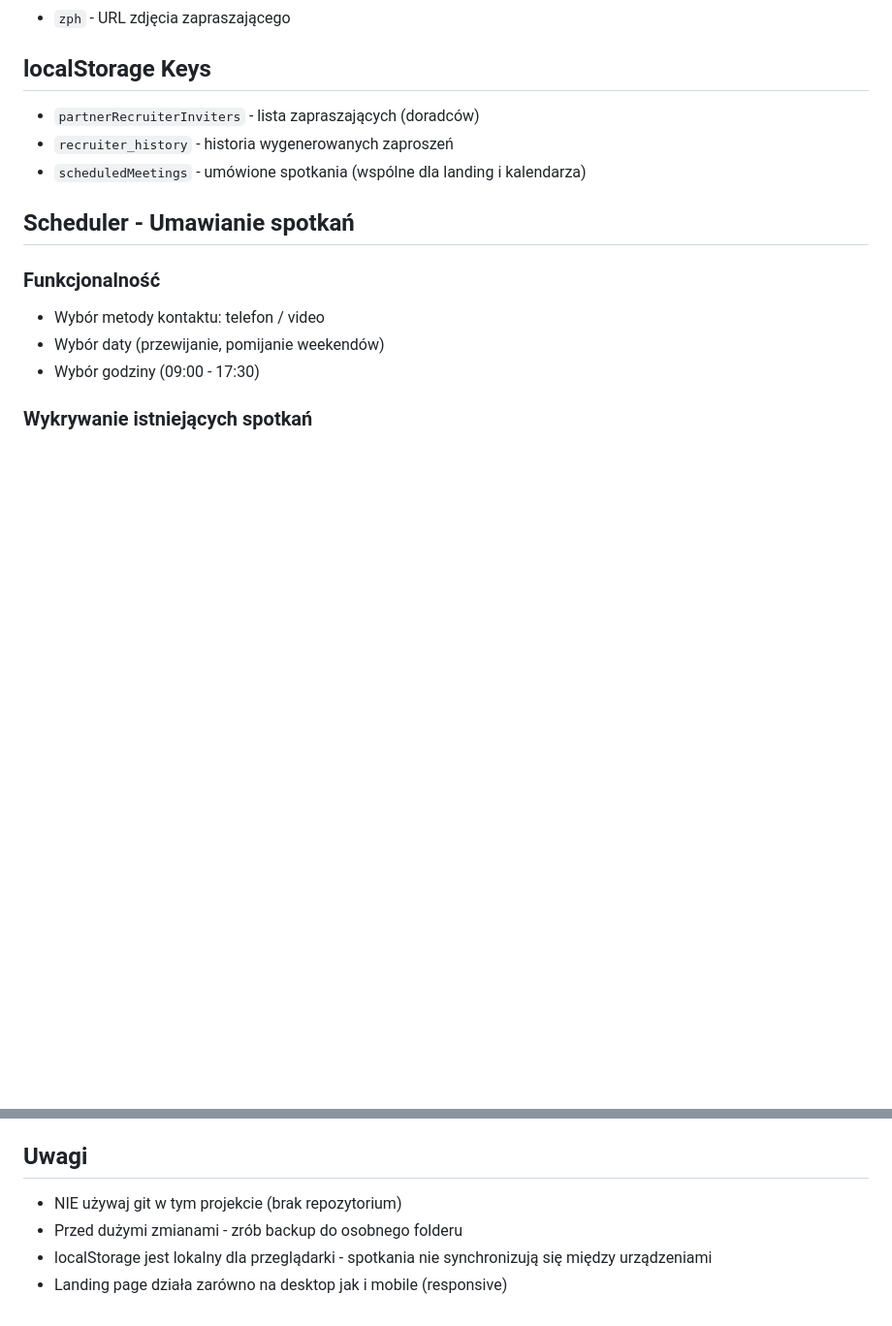
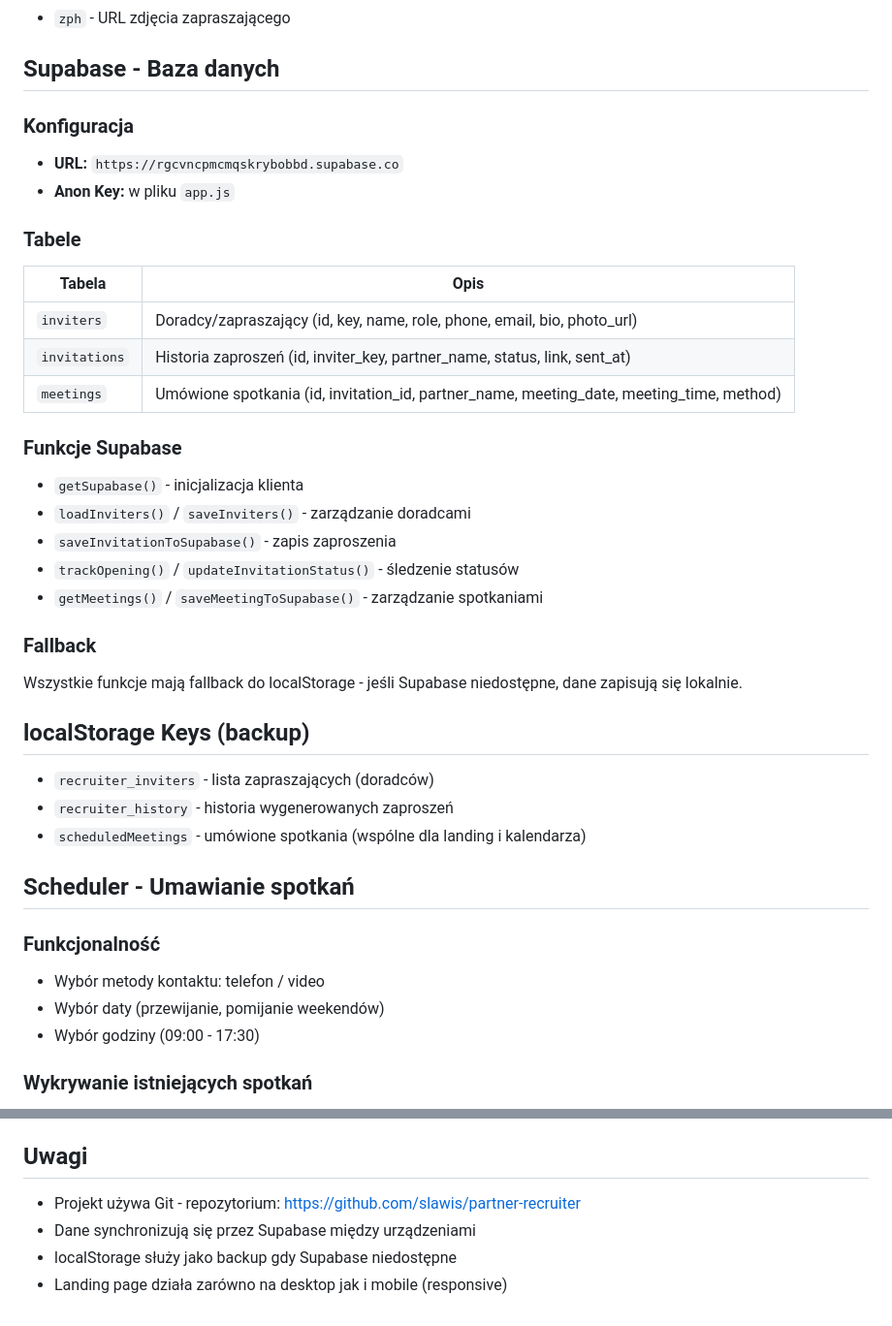
Before and after one commit to slawis/partner-recruiter, a Markdown page: .claude/CLAUDE.md, 2 parts joined by grey strips. Shown at 97% size. Drawn GitHub-style; blank space fills up the shorter version.

Commit message:
Aktualizacja dokumentacji - dodano sekcję Supabase
Co-Authored-By: Claude Opus 4.5 <noreply@anthropic.com>

```diff
--- a/.claude/CLAUDE.md
+++ b/.claude/CLAUDE.md
@@ -49,8 +49,31 @@ partner-recruiter/
 - `zb` - bio zapraszającego
 - `zph` - URL zdjęcia zapraszającego
 
-## localStorage Keys
-- `partnerRecruiterInviters` - lista zapraszających (doradców)
+## Supabase - Baza danych
+
+### Konfiguracja
+- **URL:** `https://rgcvncpmcmqskrybobbd.supabase.co`
+- **Anon Key:** w pliku `app.js`
+
+### Tabele
+| Tabela | Opis |
+|--------|------|
+| `inviters` | Doradcy/zapraszający (id, key, name, role, phone, email, bio, photo_url) |
+| `invitations` | Historia zaproszeń (id, inviter_key, partner_name, status, link, sent_at) |
+| `meetings` | Umówione spotkania (id, invitation_id, partner_name, meeting_date, meeting_time, method) |
+
+### Funkcje Supabase
+- `getSupabase()` - inicjalizacja klienta
+- `loadInviters()` / `saveInviters()` - zarządzanie doradcami
+- `saveInvitationToSupabase()` - zapis zaproszenia
+- `trackOpening()` / `updateInvitationStatus()` - śledzenie statusów
+- `getMeetings()` / `saveMeetingToSupabase()` - zarządzanie spotkaniami
+
+### Fallback
+Wszystkie funkcje mają fallback do localStorage - jeśli Supabase niedostępne, dane zapisują się lokalnie.
+
+## localStorage Keys (backup)
+- `recruiter_inviters` - lista zapraszających (doradców)
 - `recruiter_history` - historia wygenerowanych zaproszeń
 - `scheduledMeetings` - umówione spotkania (wspólne dla landing i kalendarza)
 
@@ -131,7 +154,7 @@ partner-recruiter/
 - `.cal-stat` - statystyki
 
 ## Uwagi
-- NIE używaj git w tym projekcie (brak repozytorium)
-- Przed dużymi zmianami - zrób backup do osobnego folderu
-- localStorage jest lokalny dla przeglądarki - spotkania nie synchronizują się między urządzeniami
+- Projekt używa Git - repozytorium: https://github.com/slawis/partner-recruiter
+- Dane synchronizują się przez Supabase między urządzeniami
+- localStorage służy jako backup gdy Supabase niedostępne
 - Landing page działa zarówno na desktop jak i mobile (responsive)
```
